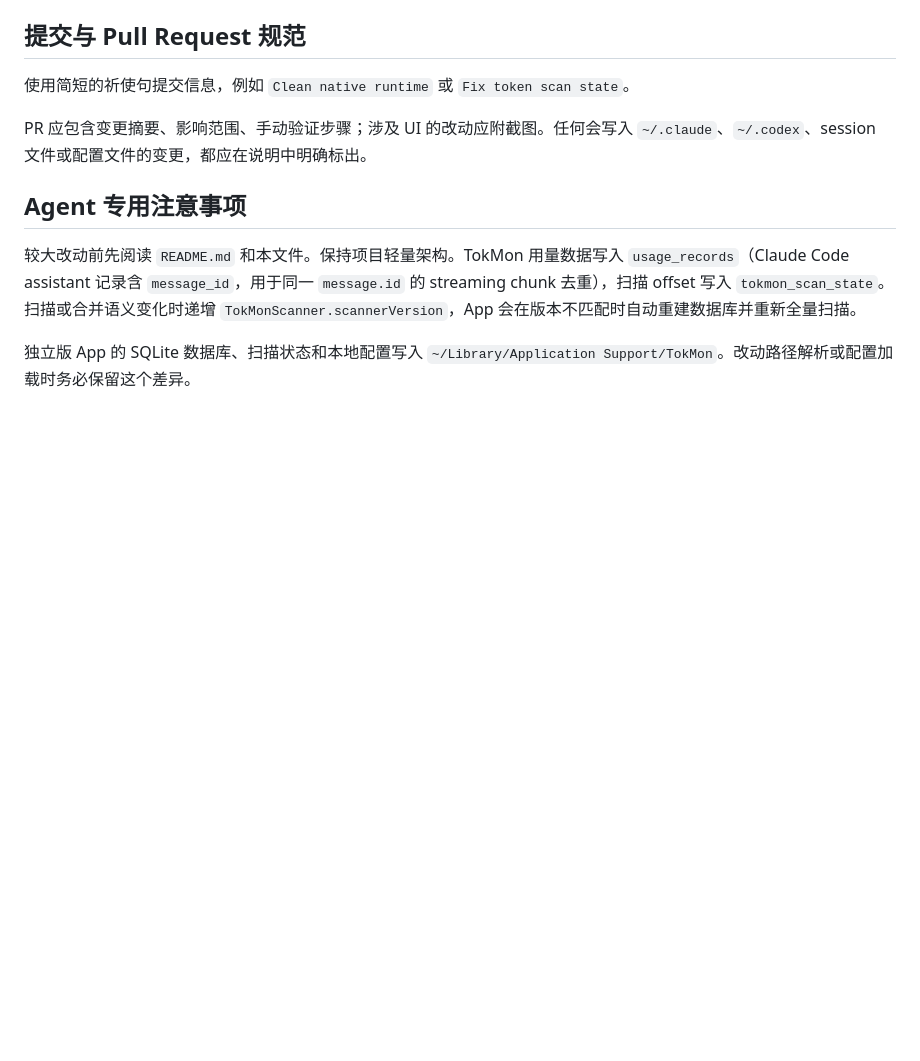
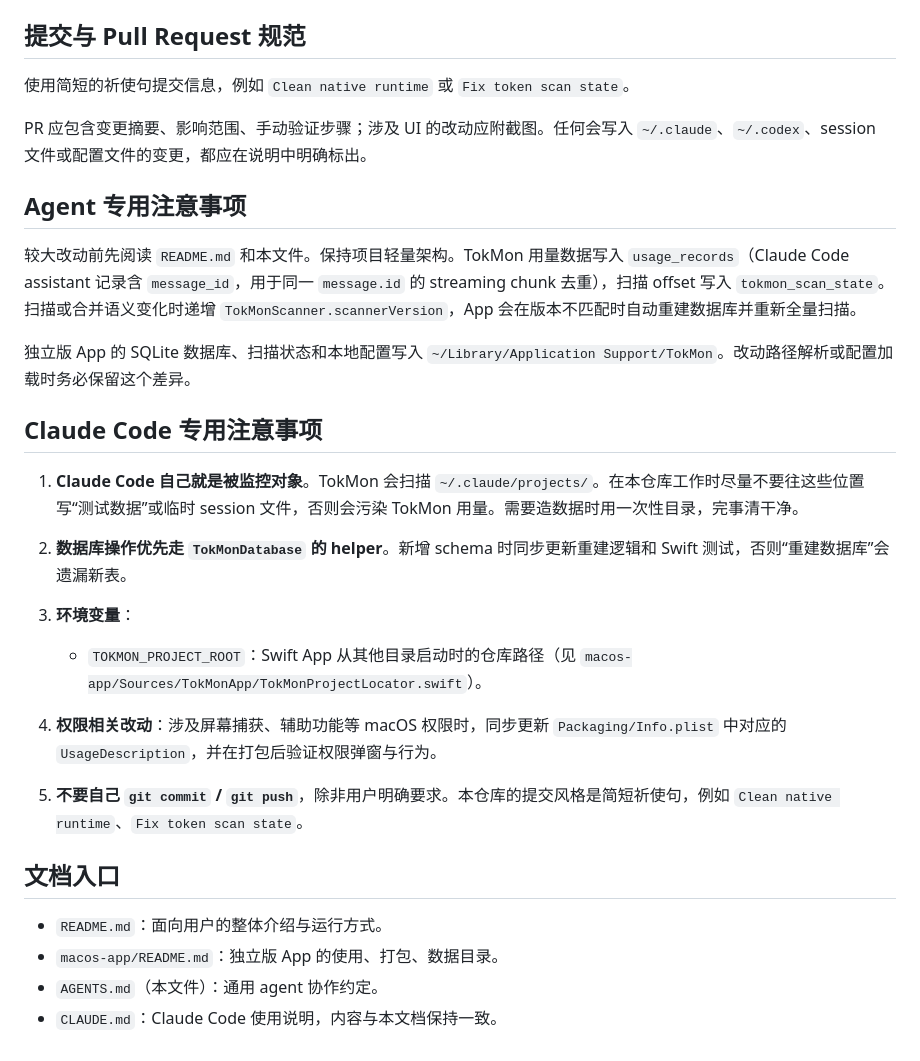
Before and after one commit to xiehuacheng/TokMon, a Markdown page: AGENTS.md, the part around one of its changes. GitHub-like rendering; blank space fills up the shorter version.

```diff
--- a/AGENTS.md
+++ b/AGENTS.md
@@ -68,3 +90,23 @@ PR 应包含变更摘要、影响范围、手动验证步骤；涉及 UI 的改
 较大改动前先阅读 `README.md` 和本文件。保持项目轻量架构。TokMon 用量数据写入 `usage_records`（Claude Code assistant 记录含 `message_id`，用于同一 `message.id` 的 streaming chunk 去重），扫描 offset 写入 `tokmon_scan_state`。扫描或合并语义变化时递增 `TokMonScanner.scannerVersion`，App 会在版本不匹配时自动重建数据库并重新全量扫描。
 
 独立版 App 的 SQLite 数据库、扫描状态和本地配置写入 `~/Library/Application Support/TokMon`。改动路径解析或配置加载时务必保留这个差异。
+
+## Claude Code 专用注意事项
+
+1. **Claude Code 自己就是被监控对象**。TokMon 会扫描 `~/.claude/projects/`。在本仓库工作时尽量不要往这些位置写“测试数据”或临时 session 文件，否则会污染 TokMon 用量。需要造数据时用一次性目录，完事清干净。
+
+2. **数据库操作优先走 `TokMonDatabase` 的 helper**。新增 schema 时同步更新重建逻辑和 Swift 测试，否则“重建数据库”会遗漏新表。
+
+3. **环境变量**：
+   - `TOKMON_PROJECT_ROOT`：Swift App 从其他目录启动时的仓库路径（见 `macos-app/Sources/TokMonApp/TokMonProjectLocator.swift`）。
+
+4. **权限相关改动**：涉及屏幕捕获、辅助功能等 macOS 权限时，同步更新 `Packaging/Info.plist` 中对应的 `UsageDescription`，并在打包后验证权限弹窗与行为。
+
+5. **不要自己 `git commit` / `git push`**，除非用户明确要求。本仓库的提交风格是简短祈使句，例如 `Clean native runtime`、`Fix token scan state`。
+
+## 文档入口
+
+- `README.md`：面向用户的整体介绍与运行方式。
+- `macos-app/README.md`：独立版 App 的使用、打包、数据目录。
+- `AGENTS.md`（本文件）：通用 agent 协作约定。
+- `CLAUDE.md`：Claude Code 使用说明，内容与本文档保持一致。
```
Also changed, not shown: other parts of AGENTS.md (+24 -2 lines), CLAUDE.md (+76 -50 lines).
